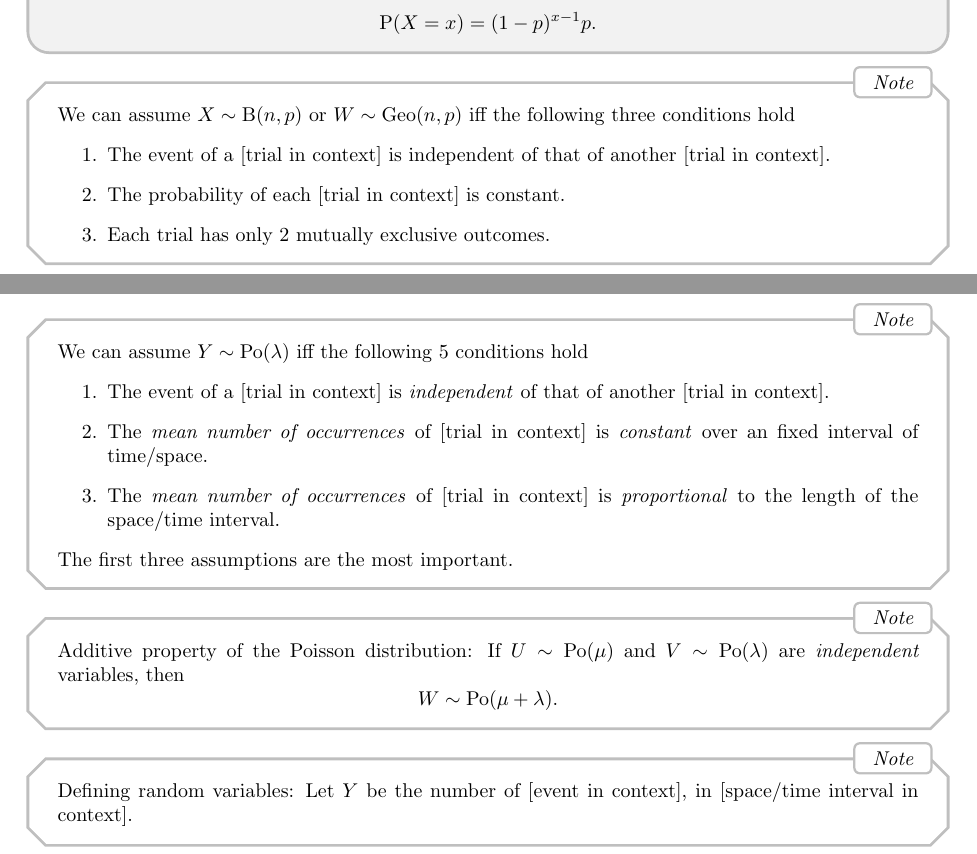
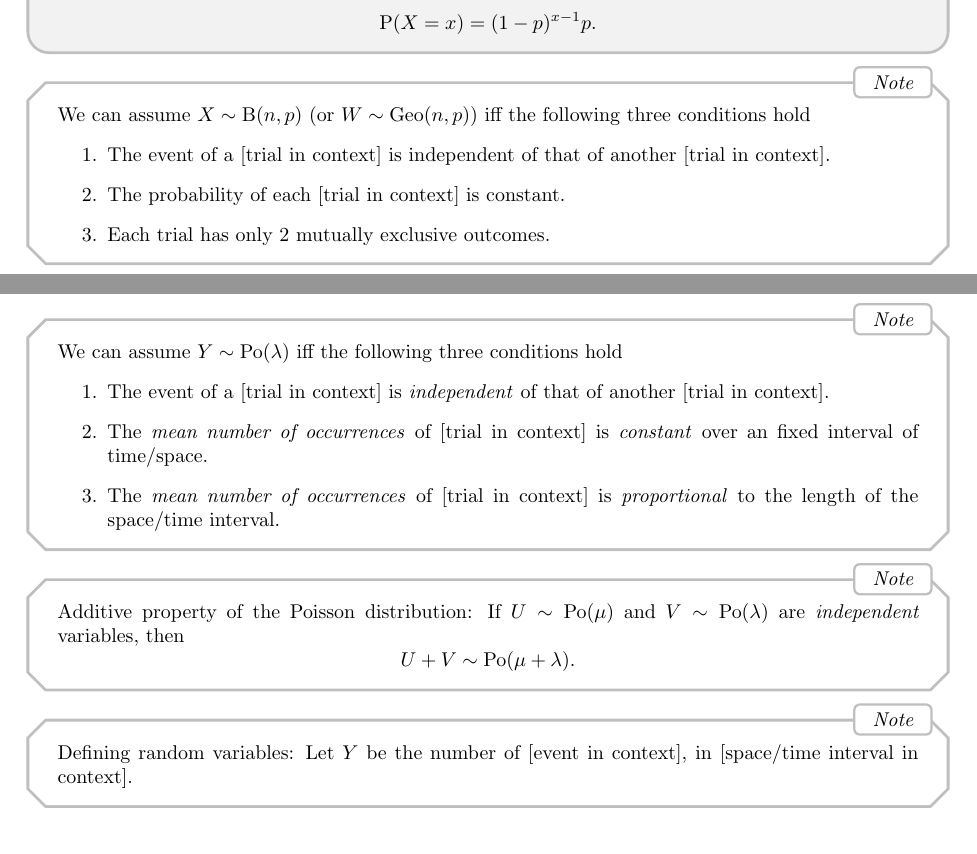
Before and after one commit to GrassGlass/A-Levels, a LaTeX thesis (Math/Notes.tex): two parts of pages 46 and 47 of 54, joined at a grey line, cut so that both start at the same text. The pictures show the PDF file Math/Notes.pdf that the author committed with the source.

Commit message:
Removed some typos

```diff
--- a/Math/Notes.tex
+++ b/Math/Notes.tex
@@ -1835,7 +1835,7 @@ Relationship Btw 2 Lines & Relationship Btw Line \& Plane\\
   \[\Prob(X=x)=\frac{e^{-\lambda}\lambda^x}{x!}.\]
 \end{definition}
 \begin{note}
-  We can assume \(Y \sim \operatorname{Po}(\lambda)\) iff the following 5 conditions hold
+  We can assume \(Y \sim \operatorname{Po}(\lambda)\) iff the following three conditions hold
   \begin{enumerate}
     \item The event of a [trial in context] is \emph{independent} of that of another [trial in context].
     \item The \emph{mean number of occurrences} of [trial in context] is \emph{constant} over an fixed interval of time/space.
@@ -1846,11 +1846,10 @@ Relationship Btw 2 Lines & Relationship Btw Line \& Plane\\
     % \item The \emph{probability} of [trial in context] occurring at \emph{any point} in space/time within a small fixed interval of space/time is \emph{the same}.
     % \item The \emph{probability} of \emph{more than one} occurrence in any infinitesimally small interval is \emph{negligible}.
   \end{enumerate}
-  The first three assumptions are the most important.
 \end{note}
 \begin{note}
   Additive property of the Poisson distribution: If \(U \sim \operatorname{Po}(\mu)\) and \(V \sim \operatorname{Po}(\lambda)\) are \emph{independent} variables, then
-  \[W \sim \operatorname{Po}(\mu+\lambda).\]
+  \[U+V \sim \operatorname{Po}(\mu+\lambda).\]
 \end{note}
 \begin{note}
   Defining random variables: Let \(Y\) be the number of [event in context], in [space/time interval in context].
```
Also changed, not shown: Math/Notes.pdf, Math/Notes.tex (2 more changed lines), 2 other files.
